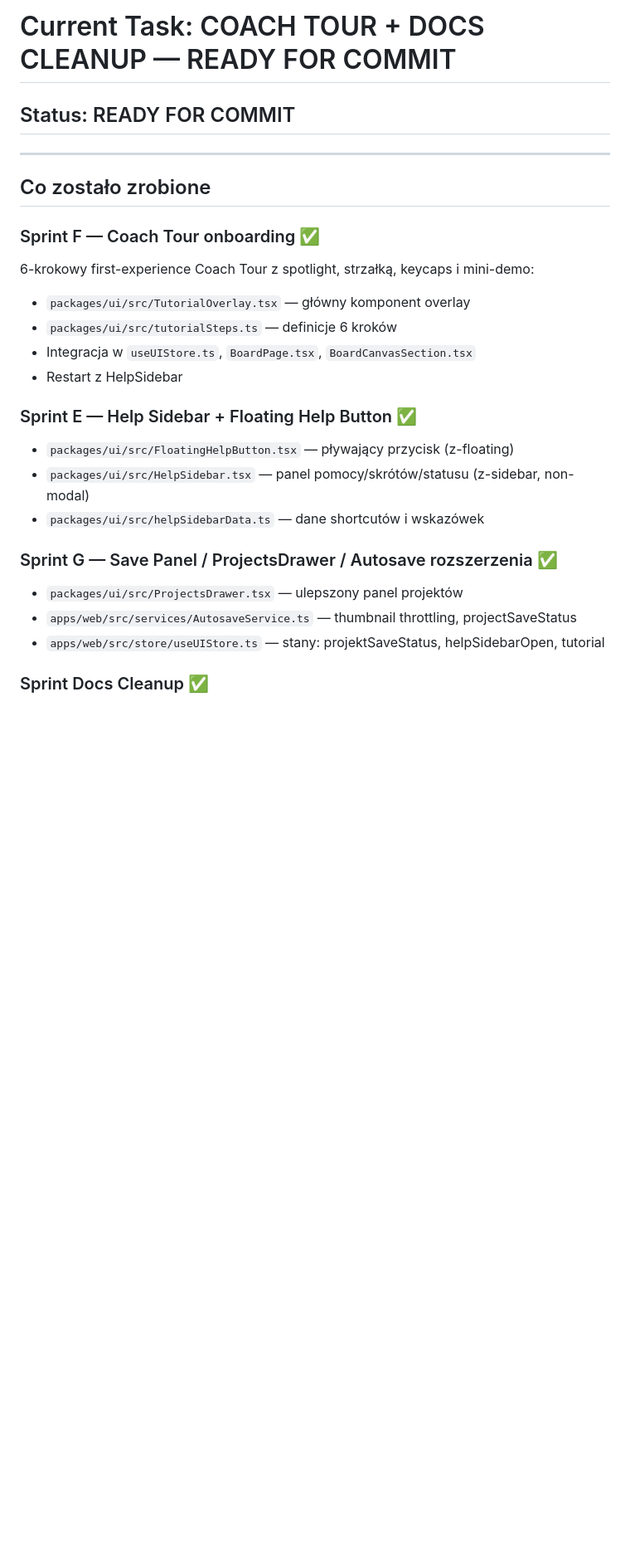
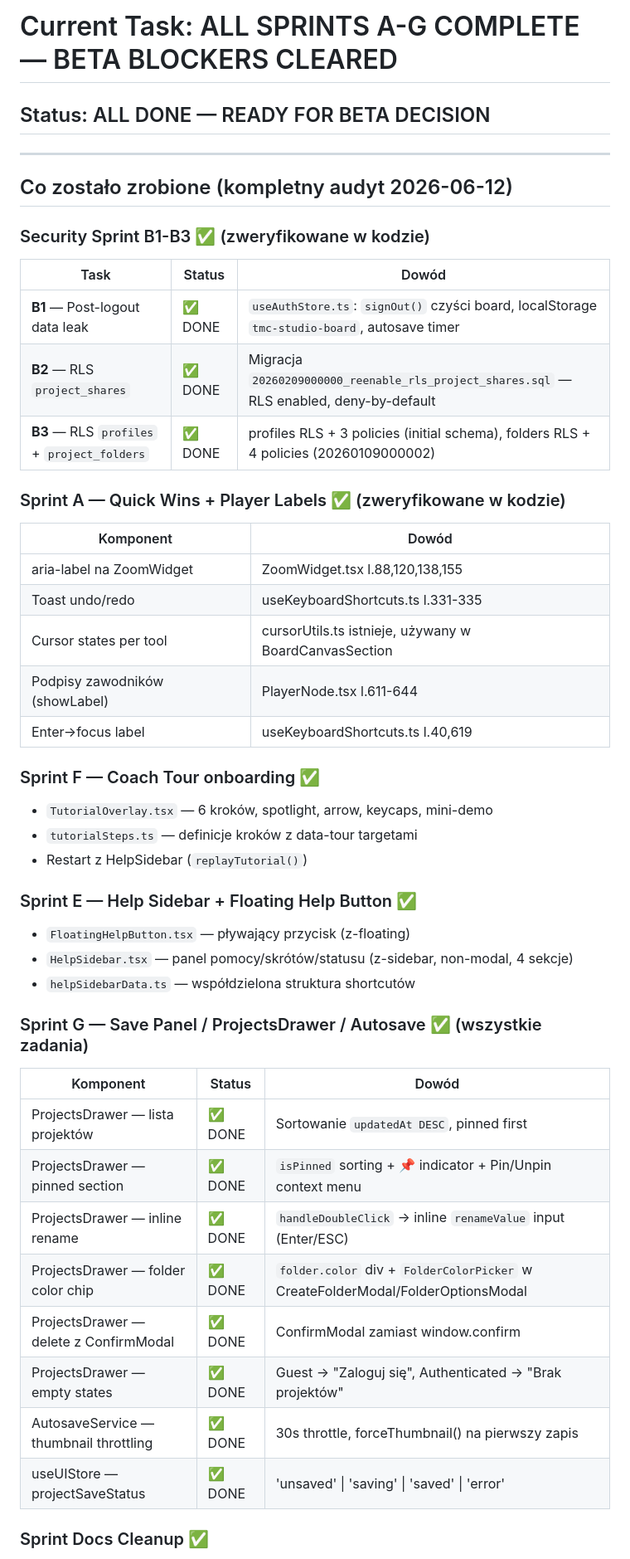
Before and after one commit to kryrub3120/TMC_Studio, a Markdown page: tasks/NEXT_TASK.md, the part around one of its changes. Shown at 83% size. Rendered like a GitHub page; blank space fills up the shorter version.

```diff
--- a/tasks/NEXT_TASK.md
+++ b/tasks/NEXT_TASK.md
@@ -1,26 +1,47 @@
-# Current Task: COACH TOUR + DOCS CLEANUP — READY FOR COMMIT
+# Current Task: ALL SPRINTS A-G COMPLETE — BETA BLOCKERS CLEARED
 
-## Status: READY FOR COMMIT
+## Status: ALL DONE — READY FOR BETA DECISION
 
 ---
 
-## Co zostało zrobione
+## Co zostało zrobione (kompletny audyt 2026-06-12)
+
+### Security Sprint B1-B3 ✅ (zweryfikowane w kodzie)
+| Task | Status | Dowód |
+|------|--------|-------|
+| **B1** — Post-logout data leak | ✅ DONE | `useAuthStore.ts`: `signOut()` czyści board, localStorage `tmc-studio-board`, autosave timer |
+| **B2** — RLS `project_shares` | ✅ DONE | Migracja `20260209000000_reenable_rls_project_shares.sql` — RLS enabled, deny-by-default |
+| **B3** — RLS `profiles` + `project_folders` | ✅ DONE | profiles RLS + 3 policies (initial schema), folders RLS + 4 policies (20260109000002) |
+
+### Sprint A — Quick Wins + Player Labels ✅ (zweryfikowane w kodzie)
+| Komponent | Dowód |
+|-----------|--------|
+| aria-label na ZoomWidget | ZoomWidget.tsx l.88,120,138,155 |
+| Toast undo/redo | useKeyboardShortcuts.ts l.331-335 |
+| Cursor states per tool | cursorUtils.ts istnieje, używany w BoardCanvasSection |
+| Podpisy zawodników (showLabel) | PlayerNode.tsx l.611-644 |
+| Enter→focus label | useKeyboardShortcuts.ts l.40,619 |
 
 ### Sprint F — Coach Tour onboarding ✅
-6-krokowy first-experience Coach Tour z spotlight, strzałką, keycaps i mini-demo:
-- `packages/ui/src/TutorialOverlay.tsx` — główny komponent overlay
-- `packages/ui/src/tutorialSteps.ts` — definicje 6 kroków
-- Integracja w `useUIStore.ts`, `BoardPage.tsx`, `BoardCanvasSection.tsx`
-- Restart z HelpSidebar
+- `TutorialOverlay.tsx` — 6 kroków, spotlight, arrow, keycaps, mini-demo
+- `tutorialSteps.ts` — definicje kroków z data-tour targetami
+- Restart z HelpSidebar (`replayTutorial()`)
 
 ### Sprint E — Help Sidebar + Floating Help Button ✅
-- `packages/ui/src/FloatingHelpButton.tsx` — pływający przycisk (z-floating)
-- `packages/ui/src/HelpSidebar.tsx` — panel pomocy/skrótów/statusu (z-sidebar, non-modal)
-- `packages/ui/src/helpSidebarData.ts` — dane shortcutów i wskazówek
+- `FloatingHelpButton.tsx` — pływający przycisk (z-floating)
+- `HelpSidebar.tsx` — panel pomocy/skrótów/statusu (z-sidebar, non-modal, 4 sekcje)
+- `helpSidebarData.ts` — współdzielona struktura shortcutów
 
-### Sprint G — Save Panel / ProjectsDrawer / Autosave rozszerzenia ✅
-- `packages/ui/src/ProjectsDrawer.tsx` — ulepszony panel projektów
-- `apps/web/src/services/AutosaveService.ts` — thumbnail throttling, projectSaveStatus
-- `apps/web/src/store/useUIStore.ts` — stany: projektSaveStatus, helpSidebarOpen, tutorial
+### Sprint G — Save Panel / ProjectsDrawer / Autosave ✅ (wszystkie zadania)
+| Komponent | Status | Dowód |
+|-----------|--------|-------|
+| ProjectsDrawer — lista projektów | ✅ DONE | Sortowanie `updatedAt DESC`, pinned first |
+| ProjectsDrawer — pinned section | ✅ DONE | `isPinned` sorting + 📌 indicator + Pin/Unpin context menu |
+| ProjectsDrawer — inline rename | ✅ DONE | `handleDoubleClick` → inline `renameValue` input (Enter/ESC) |
+| ProjectsDrawer — folder color chip | ✅ DONE | `folder.color` div + `FolderColorPicker` w CreateFolderModal/FolderOptionsModal |
+| ProjectsDrawer — delete z ConfirmModal | ✅ DONE | ConfirmModal zamiast window.confirm |
+| ProjectsDrawer — empty states | ✅ DONE | Guest → "Zaloguj się", Authenticated → "Brak projektów" |
+| AutosaveService — thumbnail throttling | ✅ DONE | 30s throttle, forceThumbnail() na pierwszy zapis |
+| useUIStore — projectSaveStatus | ✅ DONE | 'unsaved' \| 'saving' \| 'saved' \| 'error' |
 
 ### Sprint Docs Cleanup ✅
```
Also changed, not shown: other parts of tasks/NEXT_TASK.md (+20 -23 lines), docs/CURRENT_SPRINT_PLAN.md (+27 -33 lines), docs/PRE_LAUNCH_AUDIT_AND_FIX_PLAN.md (+11 -3 lines).
